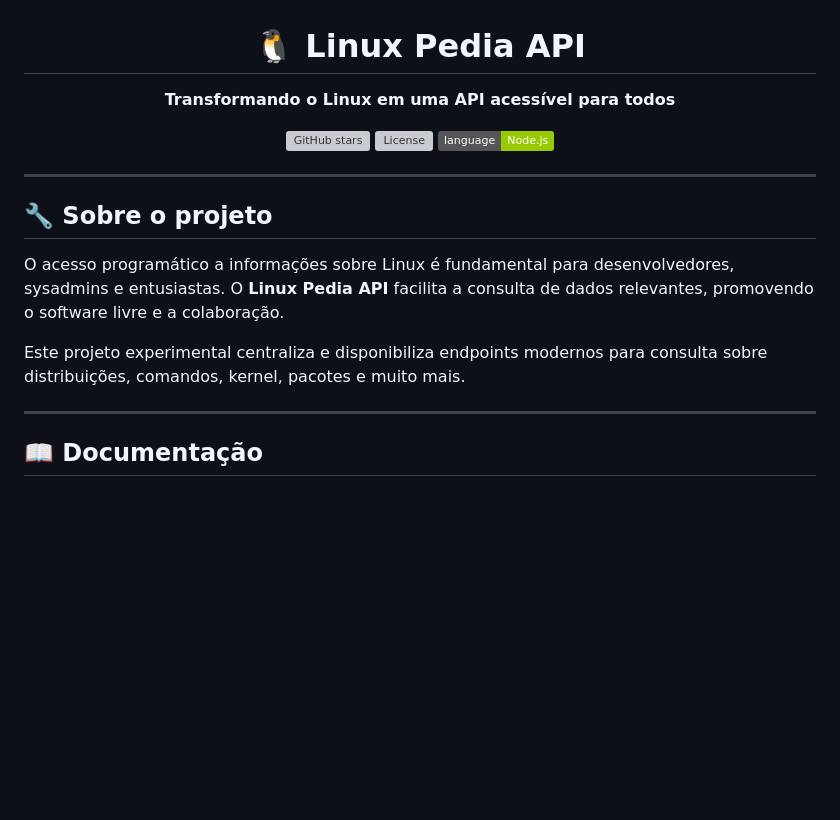
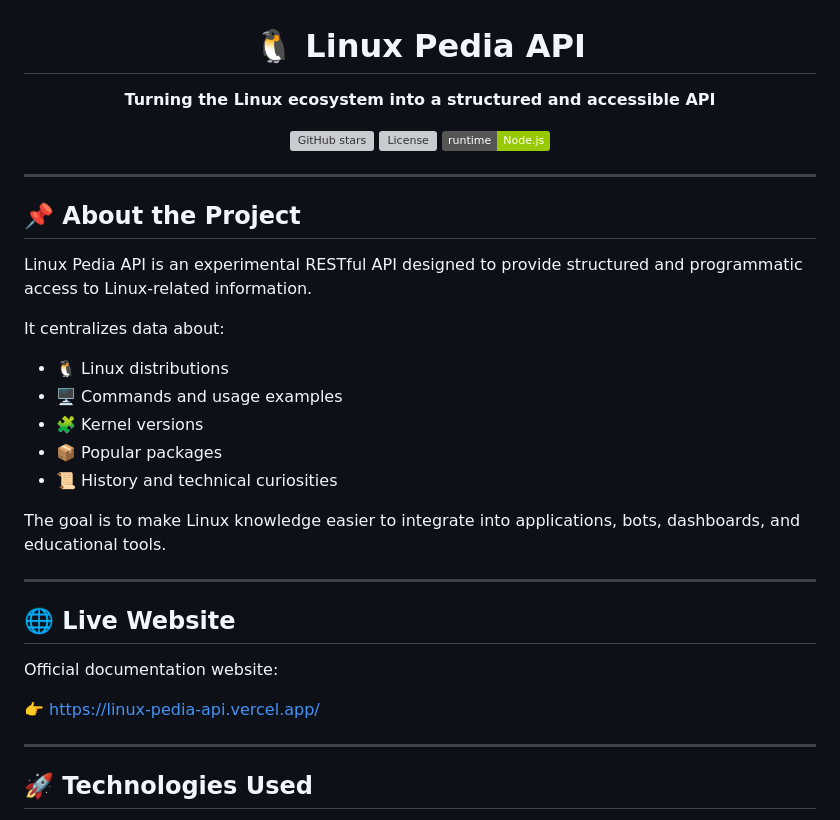
Before and after one commit to LinuxPediaAPI/LinuxPediaAPI, a Markdown page: readme.md, the part around one of its changes. Drawn GitHub-style; badges without logos; blank space fills up the shorter version; grey boxes are pictures that could not be loaded.

```diff
--- a/readme.md
+++ b/readme.md
@@ -2,7 +2,7 @@
 
 <div align="center">
   <p>
-    <strong>Transformando o Linux em uma API acessível para todos</strong>
+    <strong>Turning the Linux ecosystem into a structured and accessible API</strong>
   </p>
 </div>
 
@@ -14,20 +14,35 @@
     <img src="https://img.shields.io/github/license/vn-wiki/LinuxPedia" alt="License" />
   </a>
   <a href="https://nodejs.org/">
-    <img src="https://img.shields.io/badge/language-Node.js-green" alt="Language" />
+    <img src="https://img.shields.io/badge/runtime-Node.js-green" alt="Node.js" />
   </a>
 </div>
 
+---
+
+## 📌 About the Project
+
+Linux Pedia API is an experimental RESTful API designed to provide structured and programmatic access to Linux-related information.
+
+It centralizes data about:
+
+- 🐧 Linux distributions
+- 🖥️ Commands and usage examples
+- 🧩 Kernel versions
+- 📦 Popular packages
+- 📜 History and technical curiosities
+
+The goal is to make Linux knowledge easier to integrate into applications, bots, dashboards, and educational tools.
 
 ---
 
-## 🔧 Sobre o projeto
+## 🌐 Live Website
 
-O acesso programático a informações sobre Linux é fundamental para desenvolvedores, sysadmins e entusiastas. O **Linux Pedia API** facilita a consulta de dados relevantes, promovendo o software livre e a colaboração.
+Official documentation website:
 
-Este projeto experimental centraliza e disponibiliza endpoints modernos para consulta sobre distribuições, comandos, kernel, pacotes e muito mais.
+👉 https://linux-pedia-api.vercel.app/
 
 ---
 
-## 📖 Documentação
+## 🚀 Technologies Used
 
```
Also changed, not shown: other parts of readme.md (+139 -60 lines).
